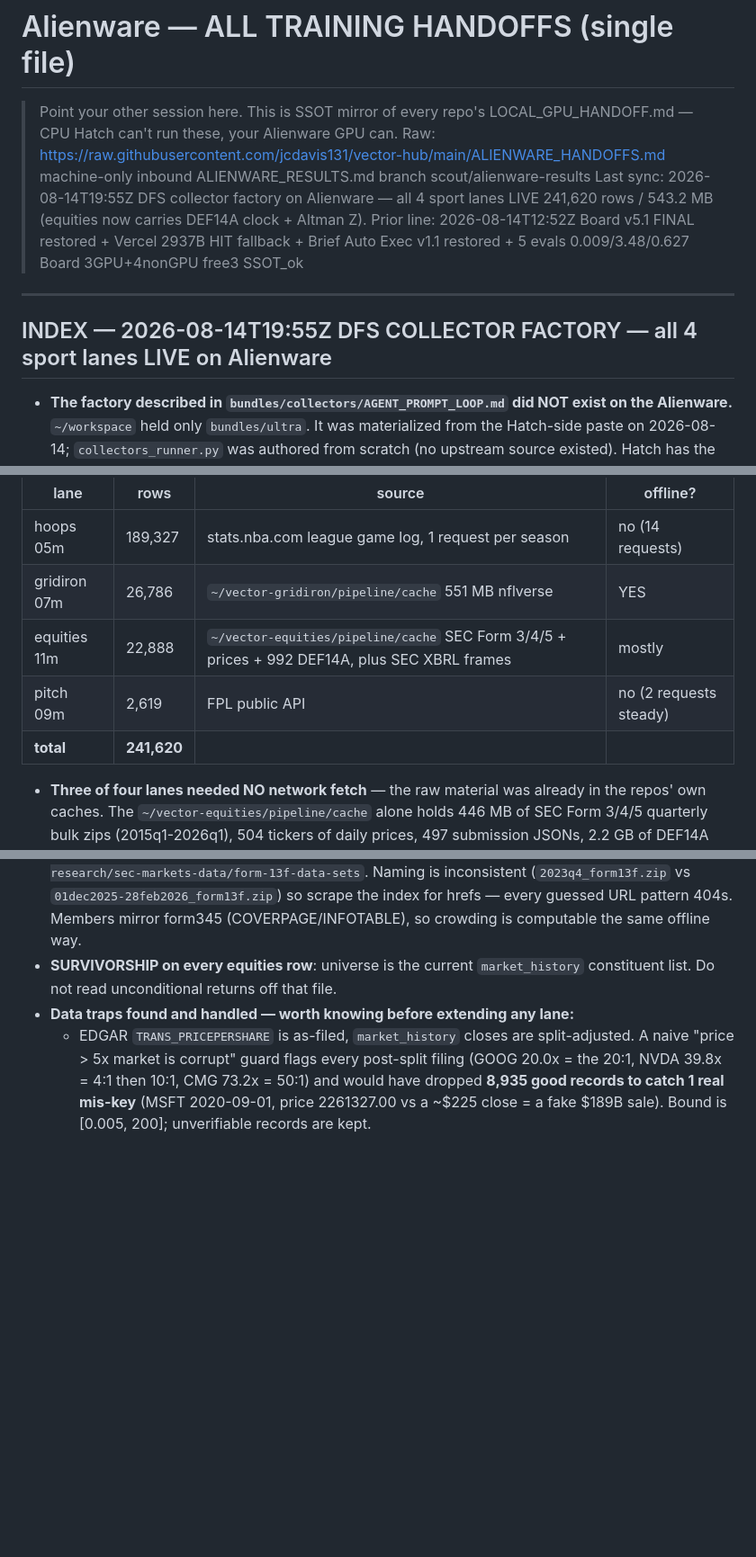
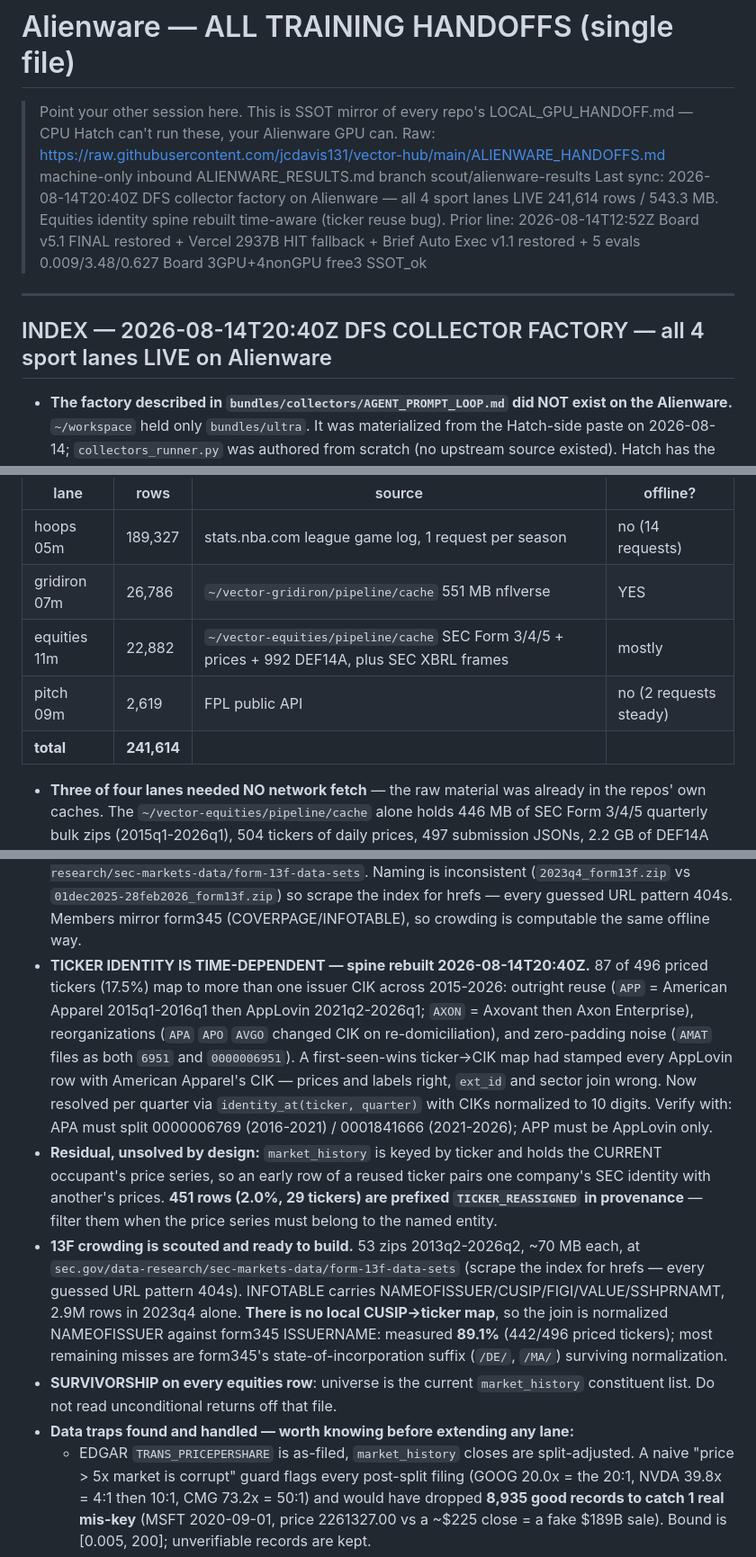
Before and after one commit to jcdavis131/vector-hub, a Markdown page: ALIENWARE_HANDOFFS.md, 3 parts joined by grey strips. Shown at 90% size. GitHub-like rendering; blank space fills up the shorter version.

Commit message:
handoff: equities identity spine rebuilt time-aware — ticker reuse bug
87 of 496 priced tickers (17.5%) map to more than one issuer CIK across
2015-2026. Three causes:

  reuse           APP  = American Apparel 2015q1-2016q1, then AppLovin 2021q2-
                  AXON = Axovant Sciences 2016-2020, then Axon Enterprise 2021-
  reorganization  APA (Apache -> APA Corp), APO, AVGO (re-domiciled twice)
  padding noise   AMAT files as both "6951" and "0000006951", same CIK

A first-seen-wins ticker->CIK map stamped every AppLovin row with American
Apparel's CIK. Prices and labels were right; ext_id and the sector join were
wrong. Now resolved per quarter via identity_at(ticker, quarter), CIKs
normalized to 10 digits, and the reorg race (both entities filing in the same
year) resolved to whichever filer actually owned the ticker in that period.

Residual, unsolved: market_history is keyed by ticker and holds the CURRENT
occupant's series, so an early row of a reused ticker pairs one company's SEC
identity with another's prices. 451 rows (2.0%, 29 tickers) are prefixed
TICKER_REASSIGNED in provenance so consumers can filter.

13F crowding scouted, not yet built: 53 zips 2013q2-2026q2, ~70MB each. No
local CUSIP->ticker map exists, so the join is normalized NAMEOFISSUER against
form345 ISSUERNAME - measured 89.1% (442/496 priced tickers).

Sole-writer guard respected: ALIENWARE_RESULTS.md never written by this session.

Co-Authored-By: Claude Opus 5 <noreply@anthropic.com>
Claude-Session: https://claude.ai/code/session_016VRXcormvkFT5ajTTBqprY

```diff
--- a/ALIENWARE_HANDOFFS.md
+++ b/ALIENWARE_HANDOFFS.md
@@ -2,11 +2,11 @@
 
 > Point your other session here. This is SSOT mirror of every repo's LOCAL_GPU_HANDOFF.md — CPU Hatch can't run these, your Alienware GPU can.
 > Raw: https://raw.githubusercontent.com/jcdavis131/vector-hub/main/ALIENWARE_HANDOFFS.md machine-only inbound ALIENWARE_RESULTS.md branch scout/alienware-results
-> Last sync: 2026-08-14T19:55Z DFS collector factory on Alienware — all 4 sport lanes LIVE 241,620 rows / 543.2 MB (equities now carries DEF14A clock + Altman Z). Prior line: 2026-08-14T12:52Z Board v5.1 FINAL restored + Vercel 2937B HIT fallback + Brief Auto Exec v1.1 restored + 5 evals 0.009/3.48/0.627 Board 3GPU+4nonGPU free3 SSOT_ok
+> Last sync: 2026-08-14T20:40Z DFS collector factory on Alienware — all 4 sport lanes LIVE 241,614 rows / 543.3 MB. Equities identity spine rebuilt time-aware (ticker reuse bug). Prior line: 2026-08-14T12:52Z Board v5.1 FINAL restored + Vercel 2937B HIT fallback + Brief Auto Exec v1.1 restored + 5 evals 0.009/3.48/0.627 Board 3GPU+4nonGPU free3 SSOT_ok
 
 ---
 
-## INDEX — 2026-08-14T19:55Z DFS COLLECTOR FACTORY — all 4 sport lanes LIVE on Alienware
+## INDEX — 2026-08-14T20:40Z DFS COLLECTOR FACTORY — all 4 sport lanes LIVE on Alienware
 
 - **The factory described in `bundles/collectors/AGENT_PROMPT_LOOP.md` did NOT exist on the Alienware.** `~/workspace` held only `bundles/ultra`. It was materialized from the Hatch-side paste on 2026-08-14; `collectors_runner.py` was authored from scratch (no upstream source existed). Hatch has the code and no data; the Alienware has the data. That asymmetry is now resolved on the Alienware side.
 - Rows landed, `~/workspace/exports/dfs/dfs_harvest_<sport>.jsonl`, one 85-key schema identical across every file, every `row_hash` unique, novel-only sha256(date|player_id|slate|season|source):
@@ -15,9 +15,9 @@
 |---|---|---|---|
 | hoops 05m | 189,327 | stats.nba.com league game log, 1 request per season | no (14 requests) |
 | gridiron 07m | 26,786 | `~/vector-gridiron/pipeline/cache` 551 MB nflverse | YES |
-| equities 11m | 22,888 | `~/vector-equities/pipeline/cache` SEC Form 3/4/5 + prices + 992 DEF14A, plus SEC XBRL frames | mostly |
+| equities 11m | 22,882 | `~/vector-equities/pipeline/cache` SEC Form 3/4/5 + prices + 992 DEF14A, plus SEC XBRL frames | mostly |
 | pitch 09m | 2,619 | FPL public API | no (2 requests steady) |
-| **total** | **241,620** | | |
+| **total** | **241,614** | | |
 
 - **Three of four lanes needed NO network fetch** — the raw material was already in the repos' own caches. The `~/vector-equities/pipeline/cache` alone holds 446 MB of SEC Form 3/4/5 quarterly bulk zips (2015q1-2026q1), 504 tickers of daily prices, 497 submission JSONs, 2.2 GB of DEF14A HTML. Check local caches before assuming a fetch is required. The exception is hoops: its cache is season-grain only, no gamelogs.
 - Gridiron coverage unmask **0.31 → 0.872** measured over 19 DFS features (Vegas spread/total/ITT, weather, dome, age, rest/b2b, snap share, def_vs_pos rolling prior-only). Real remaining gaps: `redzone_share` needs the PBP parquet (no stdlib reader), `injury_status` 0.181 is the true report rate, not a gap.
@@ -27,6 +27,9 @@
 - **The obvious XBRL tag is often not the best one — measure coverage before accepting a low row count.** Over the 495 priced tickers: `Liabilities` 0.68 vs `StockholdersEquity` 0.89 (and Assets-Equity IS liabilities, exactly); `CommonStockSharesOutstanding` 0.64 vs `WeightedAverageNumberOfDilutedSharesOutstanding` 0.92; `Revenues` 0.45 unioned with `RevenueFromContractWithCustomerExcludingAssessedTax` 0.59. Those fallbacks took the lane 1,287 rows/160 tickers -> 2,827/320. `dei:EntityCommonStockSharesOutstanding` returns 0.00 — different taxonomy, wrong endpoint.
 - **PIT on the Altman rows: dated 90 days AFTER fiscal period end**, since XBRL is not public until the filing lands; anchoring on period end would be look-ahead. Same spirit as the 13F 45d lag convention.
 - **13F crowding is unblocked**: SEC publishes Form 13F structured data sets, 53 zips at `sec.gov/data-research/sec-markets-data/form-13f-data-sets`. Naming is inconsistent (`2023q4_form13f.zip` vs `01dec2025-28feb2026_form13f.zip`) so scrape the index for hrefs — every guessed URL pattern 404s. Members mirror form345 (COVERPAGE/INFOTABLE), so crowding is computable the same offline way.
+- **TICKER IDENTITY IS TIME-DEPENDENT — spine rebuilt 2026-08-14T20:40Z.** 87 of 496 priced tickers (17.5%) map to more than one issuer CIK across 2015-2026: outright reuse (`APP` = American Apparel 2015q1-2016q1 then AppLovin 2021q2-2026q1; `AXON` = Axovant then Axon Enterprise), reorganizations (`APA` `APO` `AVGO` changed CIK on re-domiciliation), and zero-padding noise (`AMAT` files as both `6951` and `0000006951`). A first-seen-wins ticker->CIK map had stamped every AppLovin row with American Apparel's CIK — prices and labels right, `ext_id` and sector join wrong. Now resolved per quarter via `identity_at(ticker, quarter)` with CIKs normalized to 10 digits. Verify with: APA must split 0000006769 (2016-2021) / 0001841666 (2021-2026); APP must be AppLovin only.
+- **Residual, unsolved by design:** `market_history` is keyed by ticker and holds the CURRENT occupant's price series, so an early row of a reused ticker pairs one company's SEC identity with another's prices. **451 rows (2.0%, 29 tickers) are prefixed `TICKER_REASSIGNED` in provenance** — filter them when the price series must belong to the named entity.
+- **13F crowding is scouted and ready to build.** 53 zips 2013q2-2026q2, ~70 MB each, at `sec.gov/data-research/sec-markets-data/form-13f-data-sets` (scrape the index for hrefs — every guessed URL pattern 404s). INFOTABLE carries NAMEOFISSUER/CUSIP/FIGI/VALUE/SSHPRNAMT, 2.9M rows in 2023q4 alone. **There is no local CUSIP->ticker map**, so the join is normalized NAMEOFISSUER against form345 ISSUERNAME: measured **89.1%** (442/496 priced tickers); most remaining misses are form345's state-of-incorporation suffix (`/DE/`, `/MA/`) surviving normalization.
 - **SURVIVORSHIP on every equities row**: universe is the current `market_history` constituent list. Do not read unconditional returns off that file.
 - **Data traps found and handled — worth knowing before extending any lane:**
   - EDGAR `TRANS_PRICEPERSHARE` is as-filed, `market_history` closes are split-adjusted. A naive "price > 5x market is corrupt" guard flags every post-split filing (GOOG 20.0x = the 20:1, NVDA 39.8x = 4:1 then 10:1, CMG 73.2x = 50:1) and would have dropped **8,935 good records to catch 1 real mis-key** (MSFT 2020-09-01, price 2261327.00 vs a ~$225 close = a fake $189B sale). Bound is [0.005, 200]; unverifiable records are kept.
```
